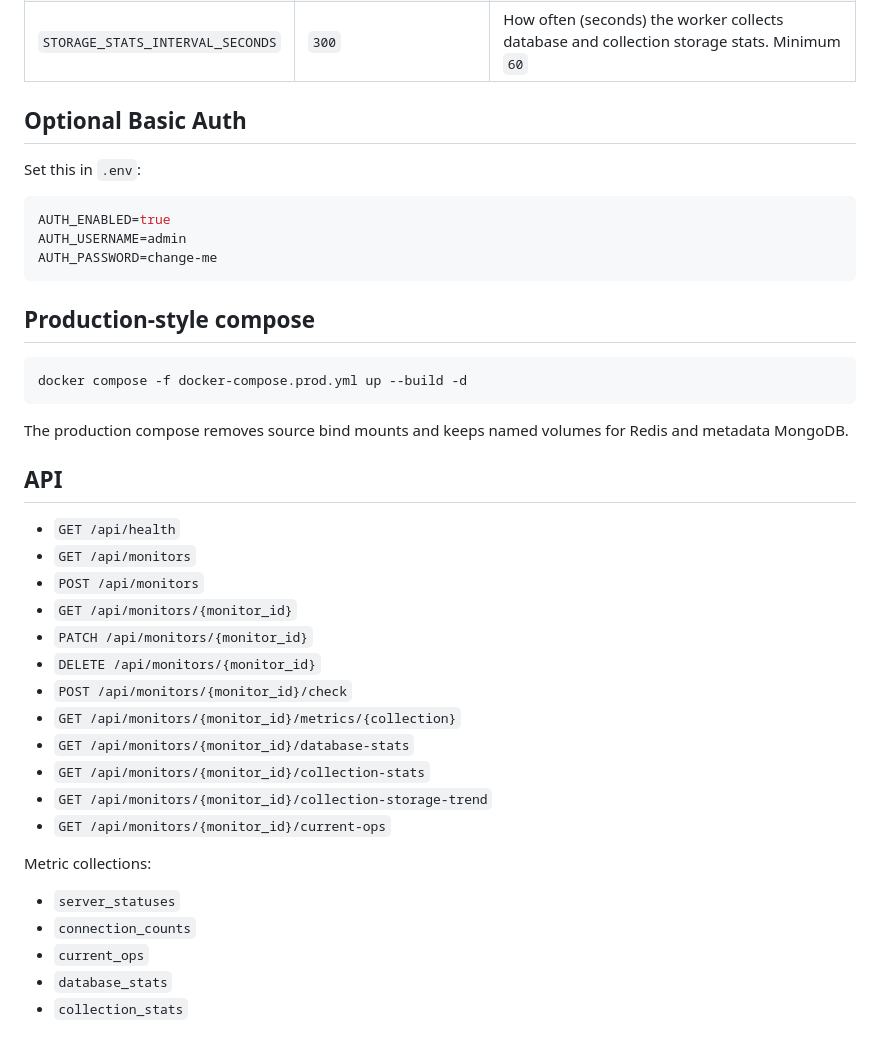
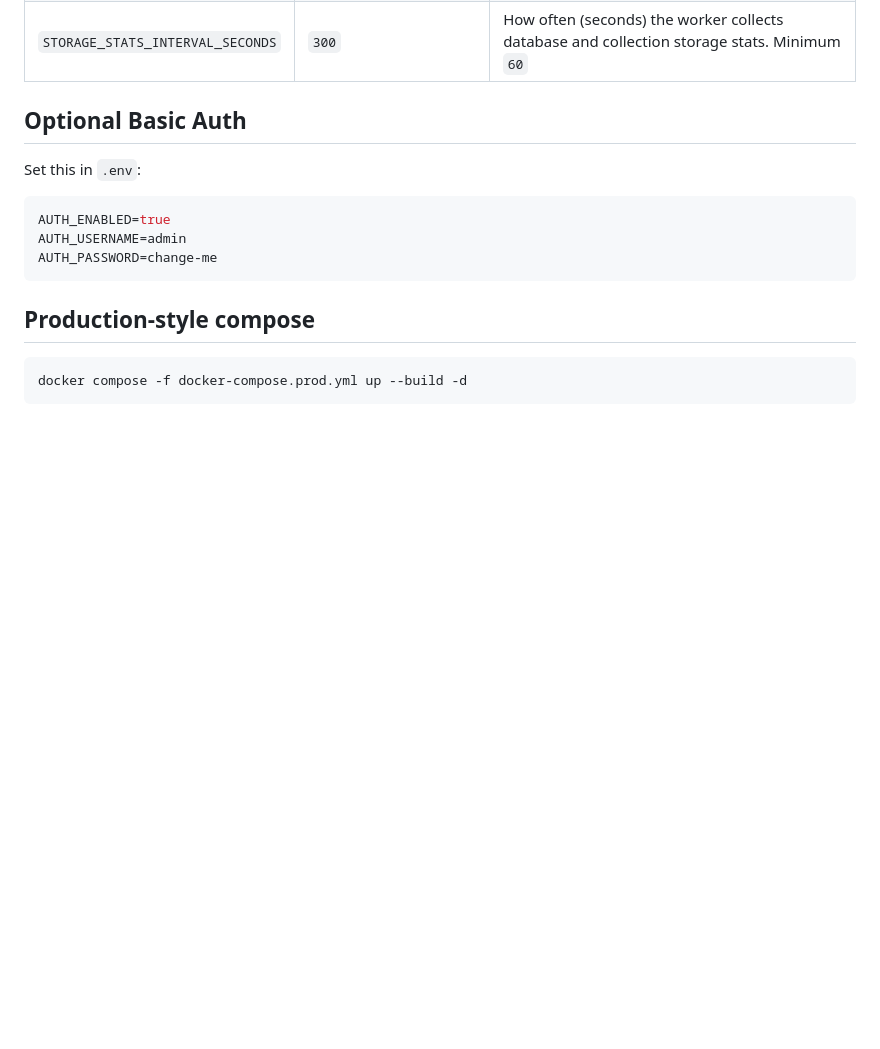
Before and after one commit to sreevardhanreddi/mongo-monitor, a Markdown page: README.md, the part around the change. Rendered like a GitHub page; blank space fills up the shorter version.

Commit message:
chore: remove deprecated API endpoints and production compose details from README

````diff
--- a/README.md
+++ b/README.md
@@ -106,28 +106,3 @@ AUTH_PASSWORD=change-me
 ```bash
 docker compose -f docker-compose.prod.yml up --build -d
 ```
-
-The production compose removes source bind mounts and keeps named volumes for Redis and metadata MongoDB.
-
-## API
-
-- `GET /api/health`
-- `GET /api/monitors`
-- `POST /api/monitors`
-- `GET /api/monitors/{monitor_id}`
-- `PATCH /api/monitors/{monitor_id}`
-- `DELETE /api/monitors/{monitor_id}`
-- `POST /api/monitors/{monitor_id}/check`
-- `GET /api/monitors/{monitor_id}/metrics/{collection}`
-- `GET /api/monitors/{monitor_id}/database-stats`
-- `GET /api/monitors/{monitor_id}/collection-stats`
-- `GET /api/monitors/{monitor_id}/collection-storage-trend`
-- `GET /api/monitors/{monitor_id}/current-ops`
-
-Metric collections:
-
-- `server_statuses`
-- `connection_counts`
-- `current_ops`
-- `database_stats`
-- `collection_stats`
````
